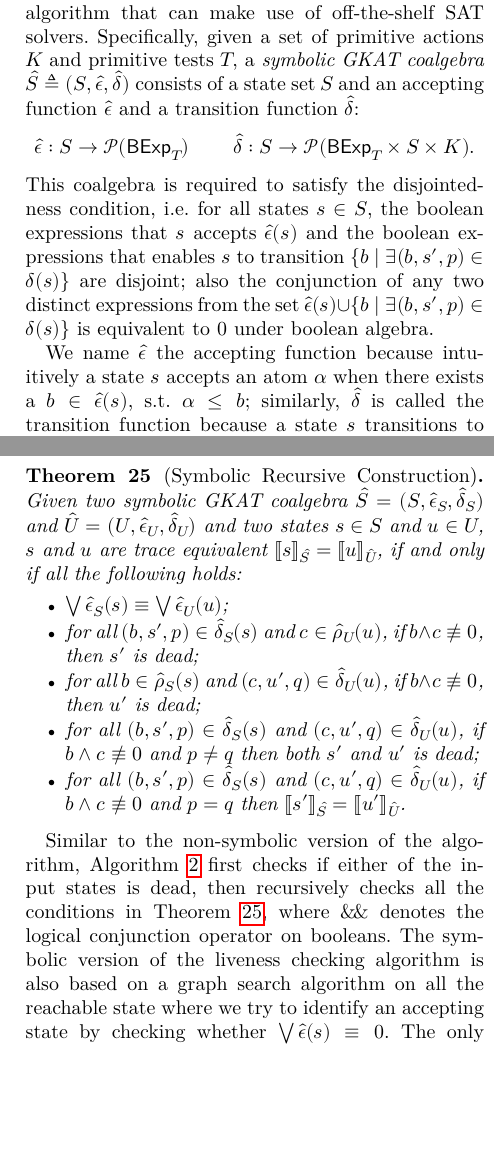
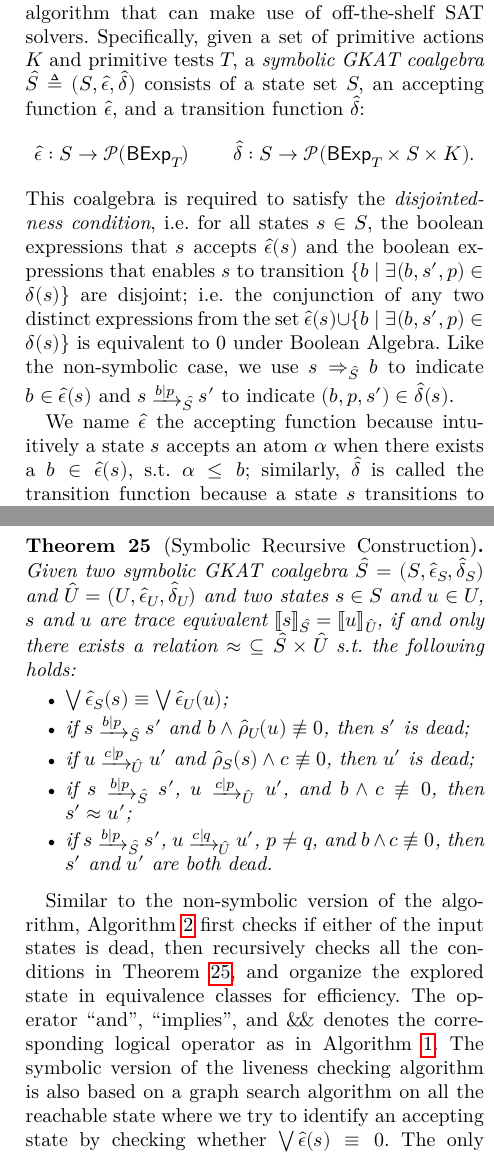
Before and after one commit to czhang03/sGKCT, a LaTeX paper (main.tex): two parts of the columns of pages 8 and 9 of 22, joined at a grey line, cut so that both start at the same text, the shorter picture padded with empty space. Compiled offline with LuaLaTeX; a missing font is replaced by an installed copy or a similar font; a LaTeX package or settings file that is missing is left out.

Commit message:
symbolic coalgebra

```diff
--- a/main.tex
+++ b/main.tex
@@ -1090,12 +1015,13 @@ This is also why several GKAT-related complexity results only consider constant
 
 Symbolic GKAT coalgebra, instead of computing the behavior of each atom individually, groups atoms into boolean expressions.
 This optimization leads to space-efficient coalgebras and an equivalence checking algorithm that can make use of off-the-shelf SAT solvers.
-Specifically, given a set of primitive actions \(K\) and primitive tests \(T\), a \emph{symbolic GKAT coalgebra} \(Ŝ ≜ (S, ϵ̂, δ̂)\) consists of a state set \(S\) and an accepting function \(ϵ̂\) and a transition function \(δ̂\):
+Specifically, given a set of primitive actions \(K\) and primitive tests \(T\), a \emph{symbolic GKAT coalgebra} \(Ŝ ≜ (S, ϵ̂, δ̂)\) consists of a state set \(S\), an accepting function \(ϵ̂\), and a transition function \(δ̂\):
 \begin{mathpar}
     ϵ̂: S → \mathscr{P}(\BExp_T) \and
     δ̂: S → \mathscr{P}(\BExp_T × S × K).
 \end{mathpar}
-This coalgebra is required to satisfy the disjointedness condition, i.e. for all states \(s ∈ S\), the boolean expressions that \(s\) accepts \(ϵ̂(s)\) and the boolean expressions that enables \(s\) to transition \(\{b ∣ ∃ (b, s', p) ∈ δ(s)\}\) are disjoint; also the conjunction of any two distinct expressions from the set \(ϵ̂(s) ∪ \{b ∣ ∃ (b, s', p) ∈ δ(s)\}\) is equivalent to \(0\) under boolean algebra.
+This coalgebra is required to satisfy the \emph{disjointedness condition}, i.e. for all states \(s ∈ S\), the boolean expressions that \(s\) accepts \(ϵ̂(s)\) and the boolean expressions that enables \(s\) to transition \(\{b ∣ ∃ (b, s', p) ∈ δ(s)\}\) are disjoint; i.e. the conjunction of any two distinct expressions from the set \(ϵ̂(s) ∪ \{b ∣ ∃ (b, s', p) ∈ δ(s)\}\) is equivalent to \(0\) under Boolean Algebra.
+Like the non-symbolic case, we use \(s \transAcc{Ŝ}{b}\) to indicate \(b ∈ ϵ̂(s)\) and \(s \transvia{b ∣ p}_{Ŝ} s'\) to indicate \((b, p, s') ∈ δ̂(s)\).
 
 We name \(ϵ̂\) the accepting function because intuitively a state \(s\) accepts an atom \(α\) when there exists a \(b ∈ ϵ̂(s)\), s.t. \(α ≤ b\); similarly, \(δ̂\) is called the transition function because a state \(s\) transitions to \(s'\) via atom \(α\) while executing \(p\) when there exists \((b, s', p) ∈ δ̂(s)\) and \(α ≤ b\).
 With the above intuition in mind, a symbolic GKAT coalgebra \(Ŝ ≜ (S, ϵ̂, δ̂)\) can be lowered into a GKAT coalgebra \(S ≜ (S, δ)\) in the following manner:
@@ -1146,13 +1072,13 @@ However, the converse is not true, precisely because of the canonicity problem n
 We can then define the symbolic equivalence algorithm, with its correctness stated in~\cref{thm:recursive-construction}.
 
 \begin{theoremEnd}{theorem}[Symbolic Recursive Construction]\label{thm:symb-recursive-construction}
-    Given two symbolic GKAT coalgebra \(Ŝ = (S, ϵ̂_S, δ̂_S)\) and \(Û = (U, ϵ̂_U, δ̂_U)\) and two states \(s ∈ S\) and \(u ∈ U\), \(s\) and \(u\) are trace equivalent \(⟦s⟧_{Ŝ} = ⟦u⟧_{Û}\), if and only if all the following holds:
+    Given two symbolic GKAT coalgebra \(Ŝ = (S, ϵ̂_S, δ̂_S)\) and \(Û = (U, ϵ̂_U, δ̂_U)\) and two states \(s ∈ S\) and \(u ∈ U\), \(s\) and \(u\) are trace equivalent \(⟦s⟧_{Ŝ} = ⟦u⟧_{Û}\), if and only there exists a relation \({≈} ⊆ Ŝ × Û\) s.t. the following holds:
     \begin{itemize}
         \item \(⋁ ϵ̂_S(s) ≡ ⋁ ϵ̂_U(u)\);
-        \item for all \((b, s', p) ∈ δ̂_S(s)\) and \(c ∈ ρ̂_U(u)\), if \(b ∧ c ≢ 0\), then \(s'\) is dead;
-        \item for all \(b ∈ ρ̂_S(s)\) and \((c, u', q) ∈ δ̂_U(u)\), if \(b ∧ c ≢ 0\), then \(u'\) is dead;
-        \item for all \((b, s', p) ∈ δ̂_S(s)\) and \((c, u', q) ∈ δ̂_U(u)\), if \(b ∧ c ≢ 0\) and \(p ≠ q\) then both \(s'\) and \(u'\) is dead;
-        \item for all \((b, s', p) ∈ δ̂_S(s)\) and \((c, u', q) ∈ δ̂_U(u)\), if \(b ∧ c ≢ 0\) and \(p = q\) then \(⟦s'⟧_{Ŝ} = ⟦u'⟧_{Û}\).
+        \item if \(s \transvia{b ∣ p}_{Ŝ} s'\) and \(b ∧ ρ̂_U(u) ≢ 0\), then \(s'\) is dead;
+        \item if \(u \transvia{c ∣ p}_{Û} u'\) and \(ρ̂_S(s) ∧ c ≢ 0\), then \(u'\) is dead;
+        \item if \(s \transvia{b ∣ p}_{Ŝ} s'\), \(u \transvia{c ∣ p}_{Û} u'\), and \(b ∧ c ≢ 0\), then \(s' ≈ u'\);
+        \item if \(s \transvia{b ∣ p}_{Ŝ} s'\), \(u \transvia{c ∣ q}_{Û} u'\), \(p ≠ q\), and \(b ∧ c ≢ 0\), then \(s'\) and \(u'\) are both dead.
     \end{itemize}
 \end{theoremEnd}
 
@@ -1185,7 +1111,8 @@ We can then define the symbolic equivalence algorithm, with its correctness stat
     \end{algorithmic}
 \end{algorithm*}
 
-Similar to the non-symbolic version of the algorithm, \Cref{alg:symb-bisim} first checks if either of the input states is dead, then  recursively checks all the conditions in~\Cref{thm:symb-recursive-construction}, where \(\mathrel{\&\!\&}\) denotes the logical conjunction operator on booleans.
+Similar to the non-symbolic version of the algorithm, \Cref{alg:symb-bisim} first checks if either of the input states is dead, then recursively checks all the conditions in~\Cref{thm:symb-recursive-construction}, and organize the explored state in equivalence classes for efficiency.
+The operator ``and'', ``implies'', and \(\mathrel{\&\!\&}\) denotes the corresponding logical operator as in~\Cref{alg:bisim}.
 The symbolic version of the liveness checking algorithm is also based on a graph search algorithm on all the reachable state where we try to identify an accepting state by checking whether \(⋁ ϵ̂(s) ≡ 0\).
 The only deviation from the non-symbolic case is that we do not follow empty transitions in the symbolic case, i.e. if \(δ̂(s) ≜ (b, s', p)\) and \(b ≡ 0\), we will not search \(s'\) to check the liveness of \(s'\).
 In~\Cref{sec:optimization-implementation}, we will outline a simple modification for the symbolic GKAT coalgebra generation algorithm in~\Cref{sec:symb-gkat-construction} to avoid generating empty transitions, allowing us to skip the emptiness check when deciding whether a state is dead or not.
```
Also changed, not shown: main.tex (79 more changed lines).
